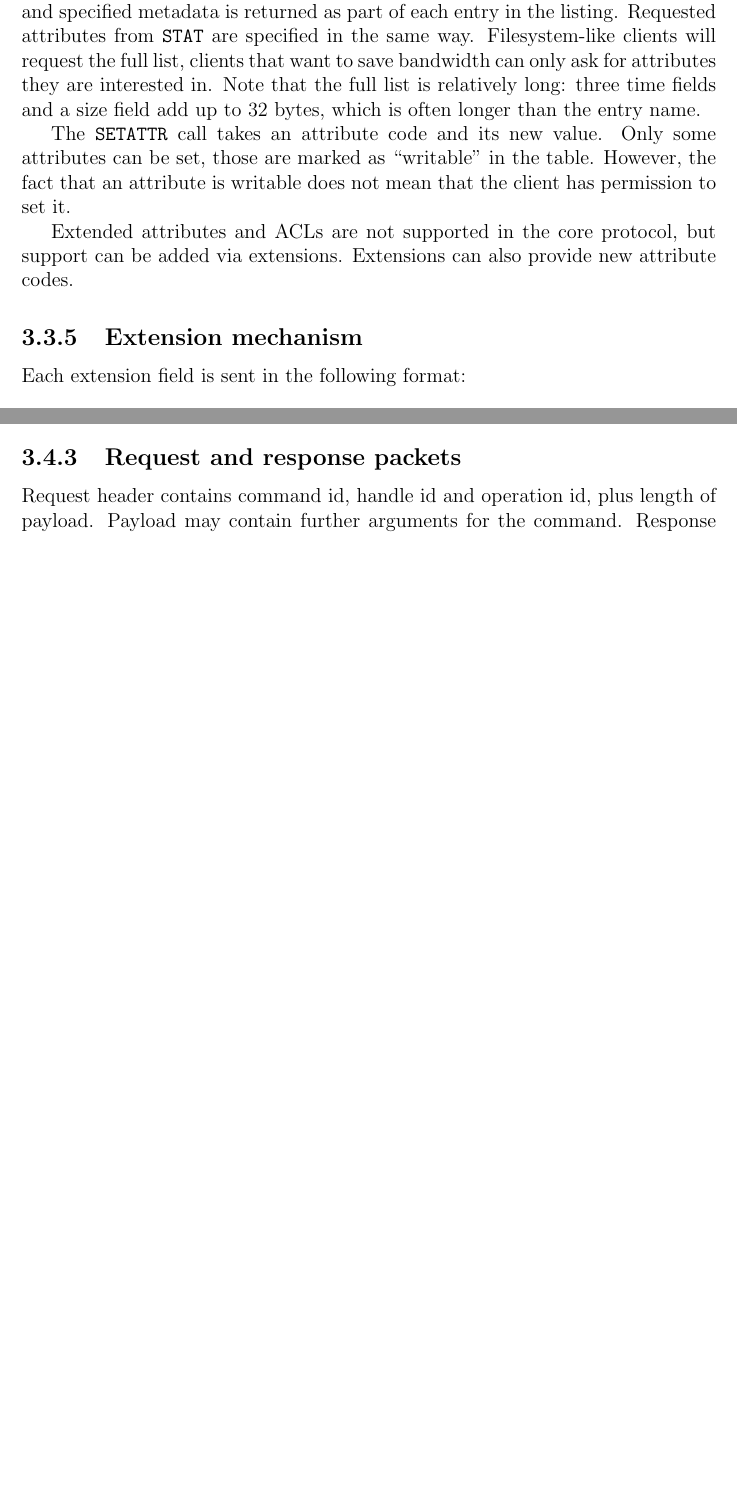
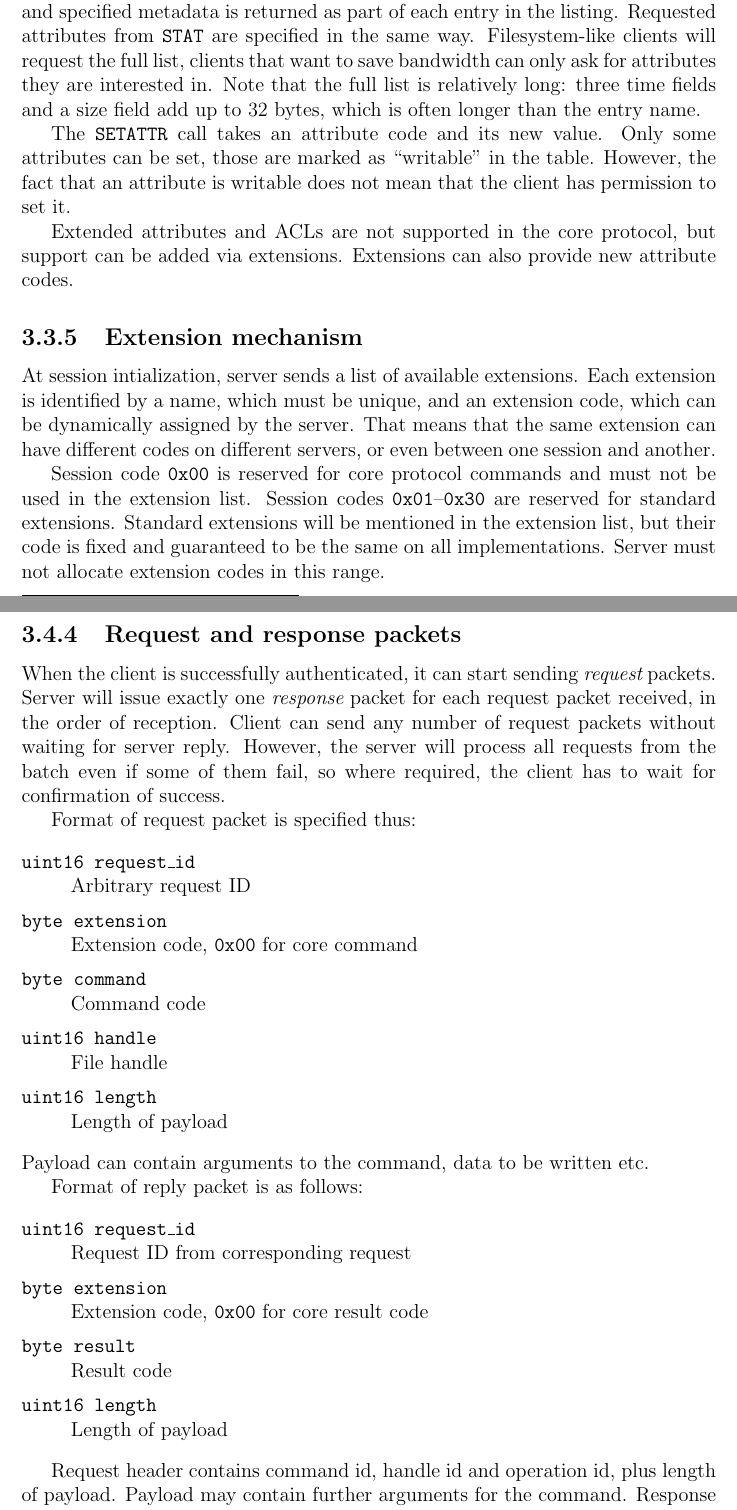
Before and after one commit to matejcik/newtp, a LaTeX thesis (tex/thesis.tex, which reads tex/3-protocol-design.tex): two parts of pages 27 and 32 of 40 before the commit and two parts of pages 27 and 34 of 42 after it, joined at a grey line, cut so that both start at the same text, the shorter picture padded with empty space. Compiled offline with pdfLaTeX.

```diff
--- a/tex/3-protocol-design.tex
+++ b/tex/3-protocol-design.tex
@@ -395,5 +395,13 @@
 \subsection{Extension mechanism}
 \label{ssec:extensions}
 
+At session intialization, server sends a list of available extensions. Each extension is identified by a name,
+which must be unique, and an extension code, which can be dynamically assigned by the server. That means that
+the same extension can have different codes on different servers, or even between one session and another.
+
+Session code {\tt 0x00} is reserved for core protocol commands and must not be used in the extension list.
+Session codes {\tt 0x01}--{\tt 0x30} are reserved for standard extensions. Standard extensions will be
+mentioned in the extension list, but their code is fixed and guaranteed to be the same on all implementations.
+Server must not allocate extension codes in this range.
+
 \begin{samepage}
-Each extension field is sent in the following format:
@@ -597,6 +633,43 @@
 
 \subsection{Request and response packets}
 
+When the client is successfully authenticated, it can start sending {\it request} packets. Server will issue
+exactly one {\it response} packet for each request packet received, in the order of reception. Client can send
+any number of request packets without waiting for server reply. However, the server will process all requests
+from the batch even if some of them fail, so where required, the client has to wait for confirmation of
+success.
+
+\begin{samepage}
+Format of request packet is specified thus:
+\begin{description}[parsep=1pt]
+	\ttitem{uint16 request\_id} \hfill \\
+		Arbitrary request ID
+	\ttitem{byte extension} \hfill \\
+		Extension code, {\tt 0x00} for core command
+	\ttitem{byte command} \hfill \\
+		Command code
+	\ttitem{uint16 handle} \hfill \\
+		File handle
+	\ttitem{uint16 length} \hfill \\
+		Length of payload
+\end{description}
+Payload can contain arguments to the command, data to be written etc.
+\end{samepage}
+
+\begin{samepage}
+Format of reply packet is as follows:
+\begin{description}[parsep=1pt]
+	\ttitem{uint16 request\_id} \hfill \\
+		Request ID from corresponding request
+	\ttitem{byte extension} \hfill \\
+		Extension code, {\tt 0x00} for core result code
+	\ttitem{byte result} \hfill \\
+		Result code
+	\ttitem{uint16 length} \hfill \\
+		Length of payload
+\end{description}
+\end{samepage}
+
 Request header contains command id, handle id and operation id, plus length of payload. Payload may contain
 further arguments for the command. Response header contains payload length, operation id and return code.
 Smaller than 0x80 is OK, 0x80 and above is error.  The codes have predefined meanings.
```
Also changed, not shown: tex/3-protocol-design.tex (40 more changed lines).
